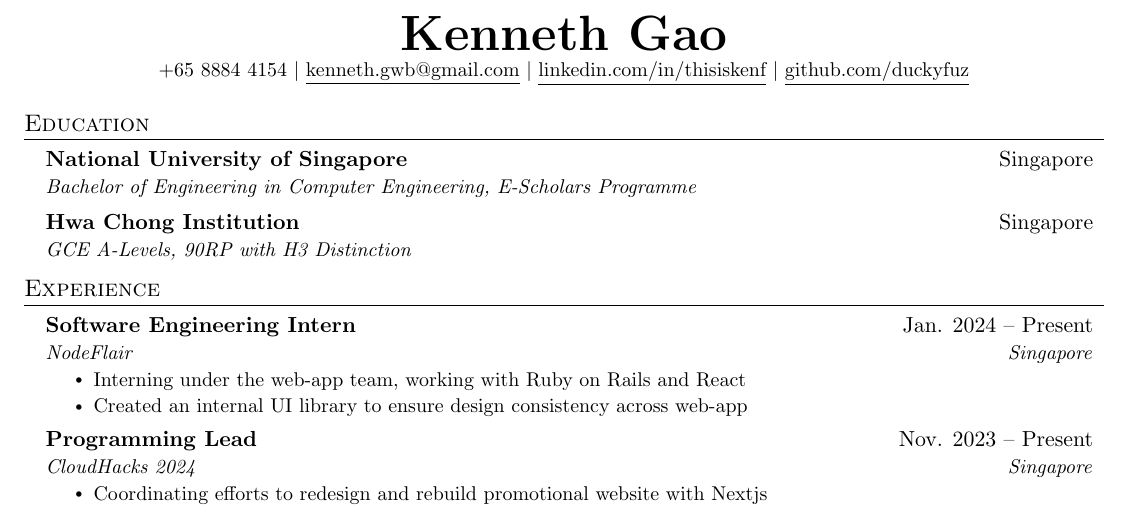
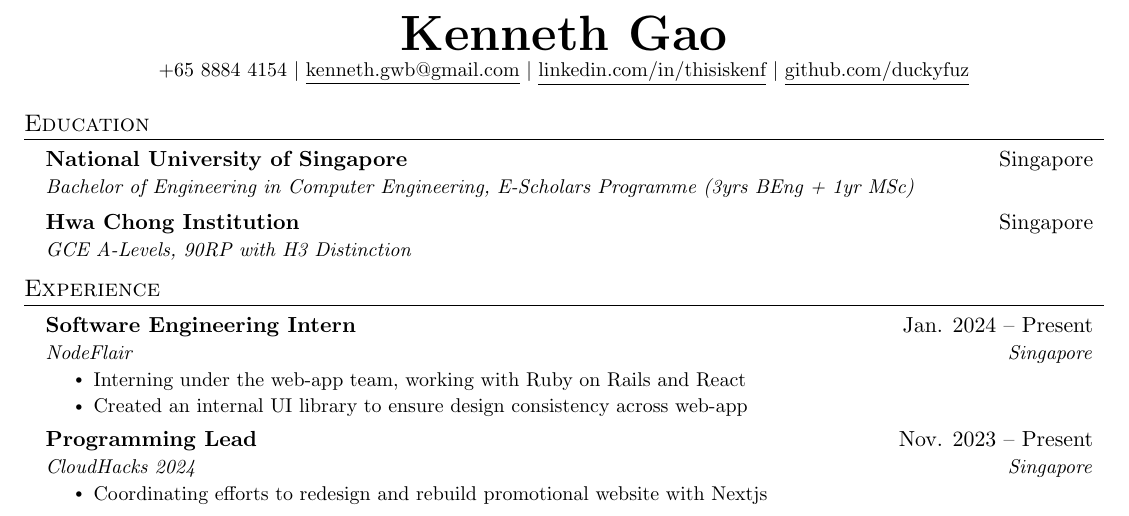
Before and after one commit to duckyfuz/resumes, a LaTeX CV (kennethgao_resume.tex): part of the page, cut so that both start at the same text. Compiled offline with pdfLaTeX.

Commit message:
update e-scholars line

```diff
--- a/kennethgao_resume.tex
+++ b/kennethgao_resume.tex
@@ -125,7 +125,7 @@
 
     \resumeSubheading
       {National University of Singapore}{Singapore}
-      {Bachelor of Engineering in Computer Engineering, E-Scholars Programme}{}
+      {Bachelor of Engineering in Computer Engineering, E-Scholars Programme (3yrs BEng + 1yr MSc)}{}
     \resumeSubheading
       {Hwa Chong Institution}{Singapore}
       {GCE A-Levels, 90RP with H3 Distinction}{}
```
Also changed, not shown: kennethgao_resume.pdf.
